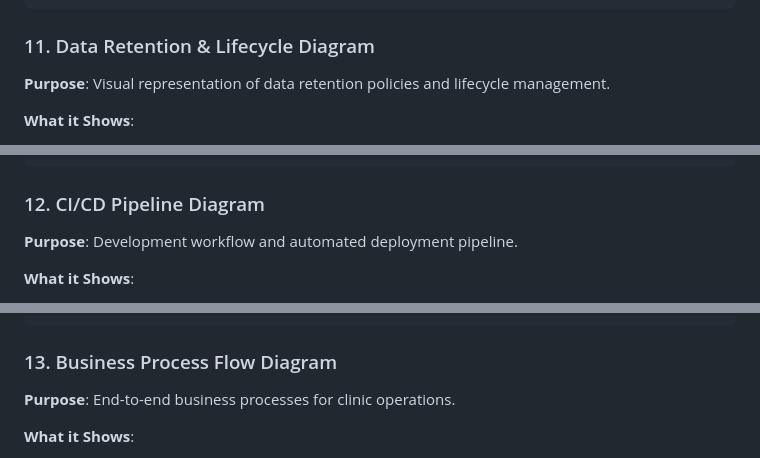
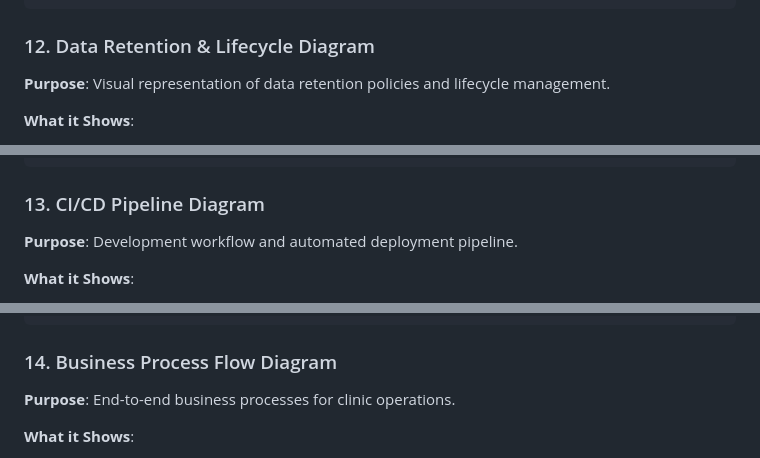
Before and after one commit to romarsares/Clinic, a Markdown page: docs/additional_diagrams_suggestions.md, 3 parts joined by grey strips. Drawn GitHub-style.

Commit message:
feat: Update diagram numbering in additional diagrams suggestions for consistency

````diff
--- a/docs/additional_diagrams_suggestions.md
+++ b/docs/additional_diagrams_suggestions.md
@@ -196,7 +196,7 @@ Healthcare Security Threat Model:
 └─────────────────────────────────────────────────────────────────┘
 ```
 
-### 11. Data Retention & Lifecycle Diagram
+### 12. Data Retention & Lifecycle Diagram
 
 **Purpose**: Visual representation of data retention policies and lifecycle management.
 
@@ -254,7 +254,7 @@ Healthcare Data Lifecycle Management:
 └─────────────────────────────────────────────────────────────────┘
 ```
 
-### 12. CI/CD Pipeline Diagram
+### 13. CI/CD Pipeline Diagram
 
 **Purpose**: Development workflow and automated deployment pipeline.
 
@@ -320,7 +320,7 @@ CI/CD Pipeline for Healthcare SaaS:
 └─────────────────────────────────────────────────────────────────┘
 ```
 
-### 13. Business Process Flow Diagram
+### 14. Business Process Flow Diagram
 
 **Purpose**: End-to-end business processes for clinic operations.
 
````
Also changed, not shown: other parts of docs/additional_diagrams_suggestions.md (+1 -1 lines).
